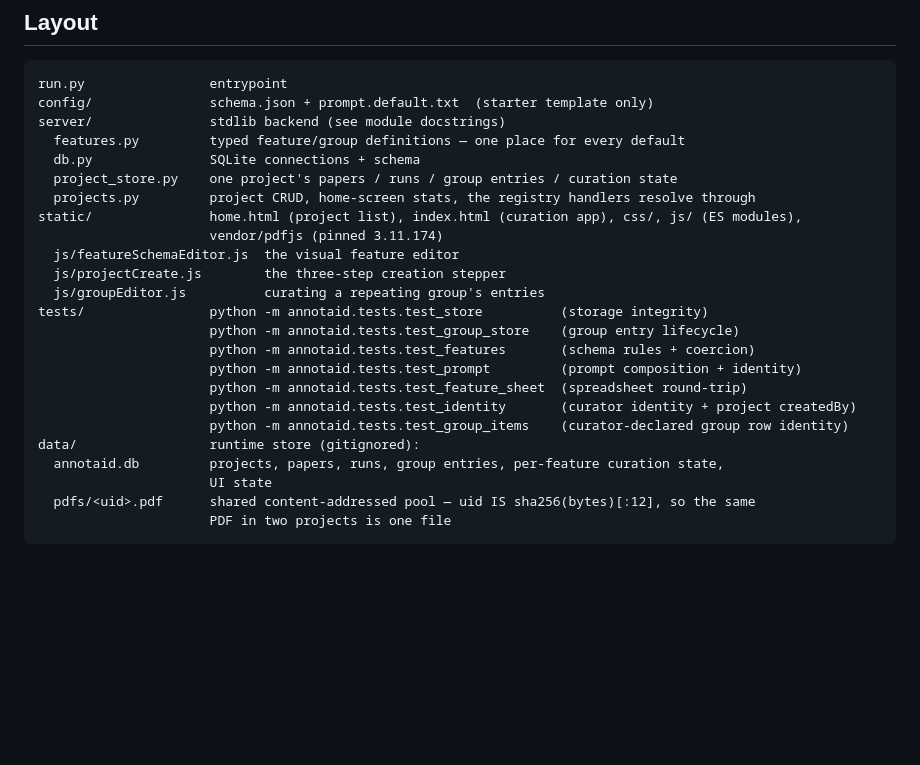
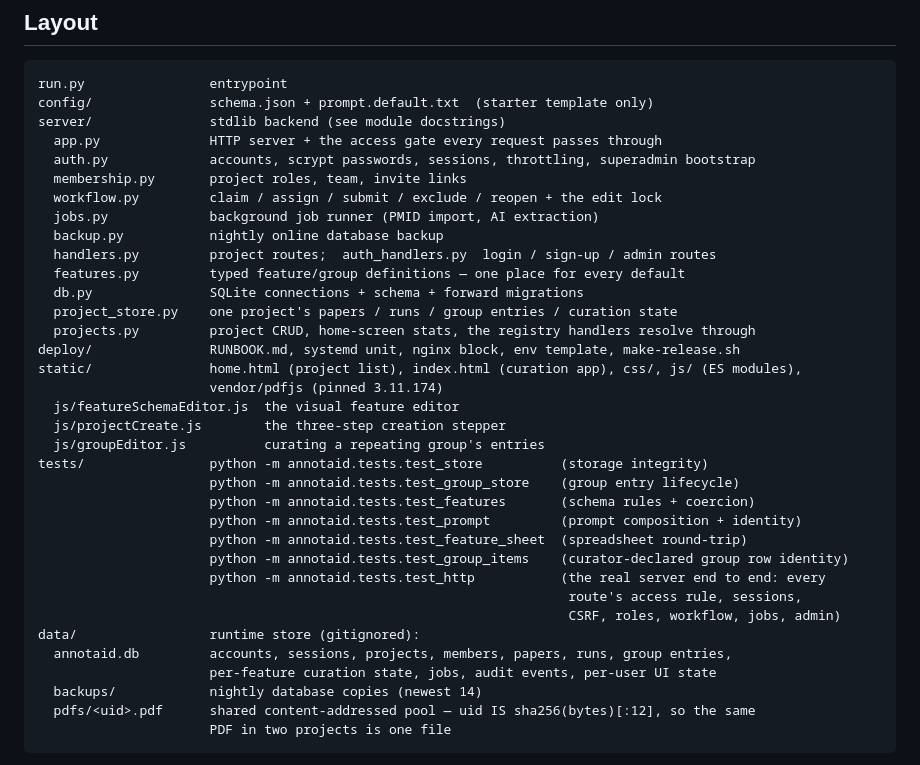
Before and after one commit to AfriGen-D/annotaid, a Markdown page: README.md, the part around one of its changes. Rendered like a GitHub page; blank space fills up the shorter version.

````diff
--- a/README.md
+++ b/README.md
@@ -178,10 +204,18 @@ from.
 run.py                entrypoint
 config/               schema.json + prompt.default.txt  (starter template only)
 server/               stdlib backend (see module docstrings)
+  app.py              HTTP server + the access gate every request passes through
+  auth.py             accounts, scrypt passwords, sessions, throttling, superadmin bootstrap
+  membership.py       project roles, team, invite links
+  workflow.py         claim / assign / submit / exclude / reopen + the edit lock
+  jobs.py             background job runner (PMID import, AI extraction)
+  backup.py           nightly online database backup
+  handlers.py         project routes;  auth_handlers.py  login / sign-up / admin routes
   features.py         typed feature/group definitions — one place for every default
-  db.py               SQLite connections + schema
+  db.py               SQLite connections + schema + forward migrations
   project_store.py    one project's papers / runs / group entries / curation state
   projects.py         project CRUD, home-screen stats, the registry handlers resolve through
+deploy/               RUNBOOK.md, systemd unit, nginx block, env template, make-release.sh
 static/               home.html (project list), index.html (curation app), css/, js/ (ES modules),
                       vendor/pdfjs (pinned 3.11.174)
   js/featureSchemaEditor.js  the visual feature editor
@@ -192,11 +226,14 @@ tests/                python -m annotaid.tests.test_store          (storage inte
                       python -m annotaid.tests.test_features       (schema rules + coercion)
                       python -m annotaid.tests.test_prompt         (prompt composition + identity)
                       python -m annotaid.tests.test_feature_sheet  (spreadsheet round-trip)
-                      python -m annotaid.tests.test_identity       (curator identity + project createdBy)
                       python -m annotaid.tests.test_group_items    (curator-declared group row identity)
+                      python -m annotaid.tests.test_http           (the real server end to end: every
+                                                                    route's access rule, sessions,
+                                                                    CSRF, roles, workflow, jobs, admin)
 data/                 runtime store (gitignored):
-  annotaid.db         projects, papers, runs, group entries, per-feature curation state,
-                      UI state
+  annotaid.db         accounts, sessions, projects, members, papers, runs, group entries,
+                      per-feature curation state, jobs, audit events, per-user UI state
+  backups/            nightly database copies (newest 14)
   pdfs/<uid>.pdf      shared content-addressed pool — uid IS sha256(bytes)[:12], so the same
                       PDF in two projects is one file
 ```
````
Also changed, not shown: other parts of README.md (+40 -10 lines).
